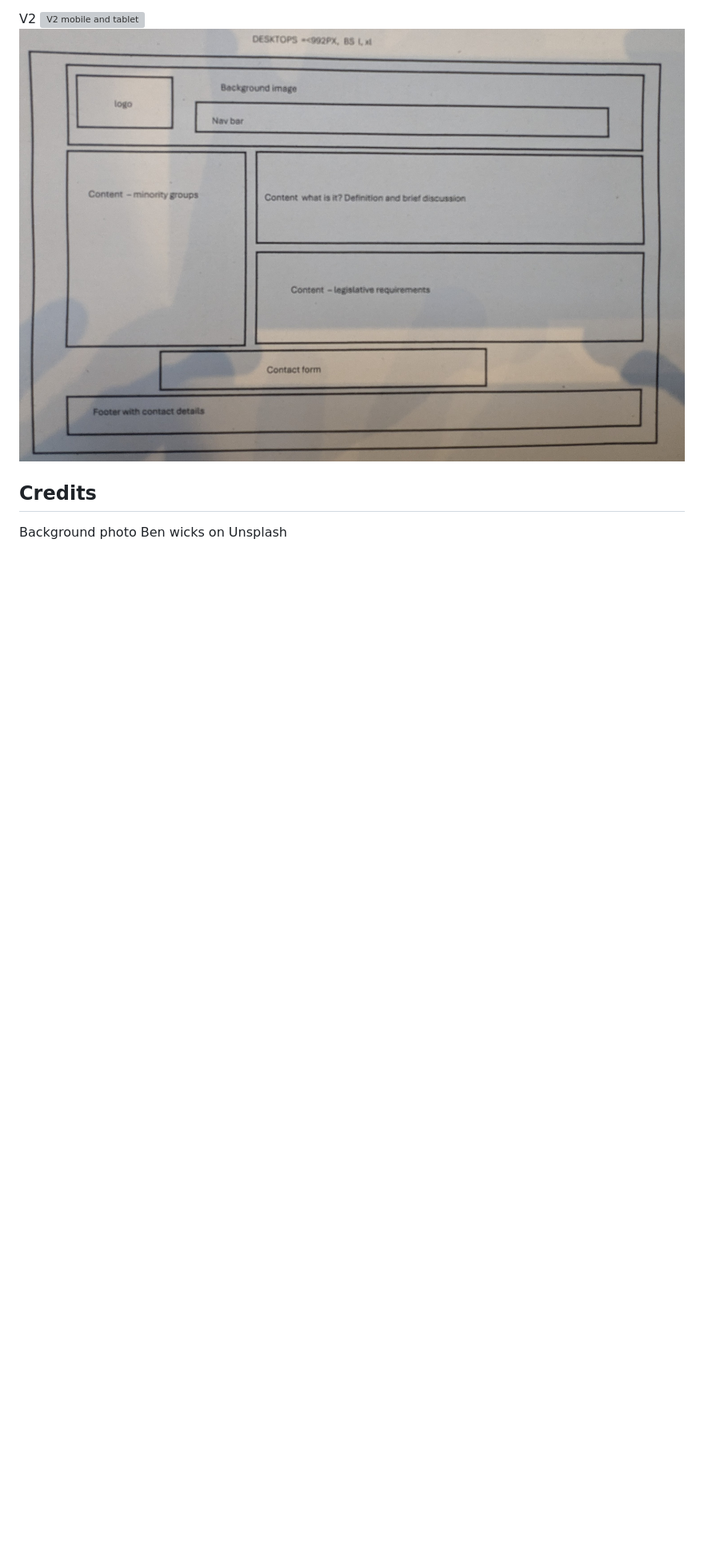
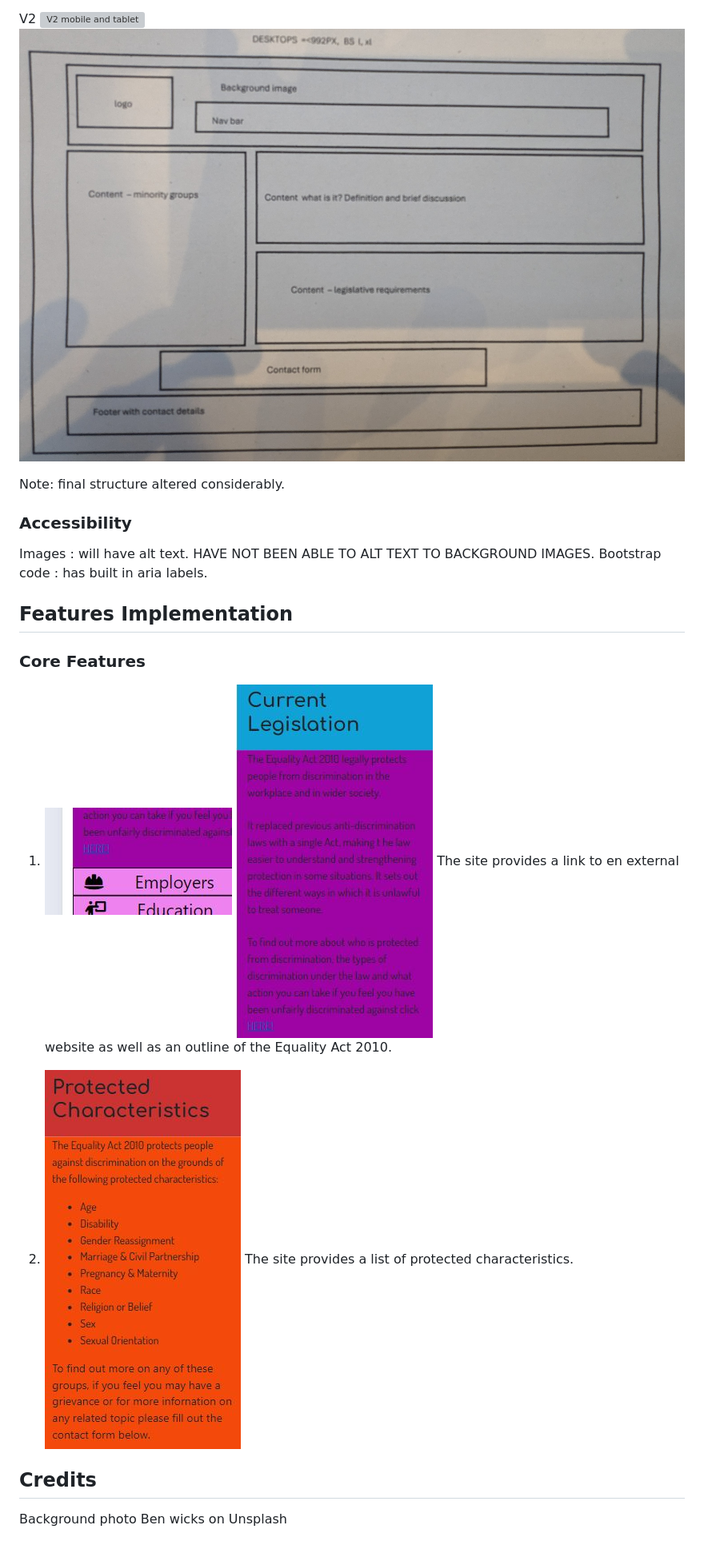
Before and after one commit to katepz/dive-in, a Markdown page: README.md, the part around the change printed below. Shown: that part at 80% size. GitHub-like rendering; pictures changed too: assets/images/characteristics.JPG (added), assets/images/law.JPG (added), assets/images/link.JPG (added); blank space fills up the shorter version; grey boxes are pictures that could not be loaded.

Commit message:
update: readme.md to include screenshots of features

```diff
--- a/README.md
+++ b/README.md
@@ -76,9 +96,28 @@ Adjusted for contact form, rule of 3, device sizes added for my ease of referenc
 V2 ![V2 mobile and tablet](assets/images/V2%20mobile%20and%20tablet.jpg)
 ![V2 desktop](assets/images/V2%20desktop.jpg)
 
+Note: final structure altered considerably.
+
+### Accessibility
+
+Images : will have alt text. HAVE NOT BEEN ABLE TO ALT TEXT TO BACKGROUND IMAGES.
+Bootstrap code : has built in aria labels.
+
+## Features Implementation
+### Core Features
 
 
 
 
+
+
+1. ![link](assets/images/link.JPG)
+![law](assets/images/law.JPG)
+The site provides a link to en external website as well as an outline of the Equality Act 2010.
+
+2. ![characteristics](assets/images/characteristics.JPG)
+The site provides a list of protected characteristics.
+
+
 ## Credits
 Background photo Ben wicks on Unsplash
```
Also changed, not shown: other parts of README.md (+28 -8 lines), assets/images/links-form.JPG (added), assets/images/nav-bar-desktop.JPG (added), assets/images/navbar-mobile.JPG (added).
